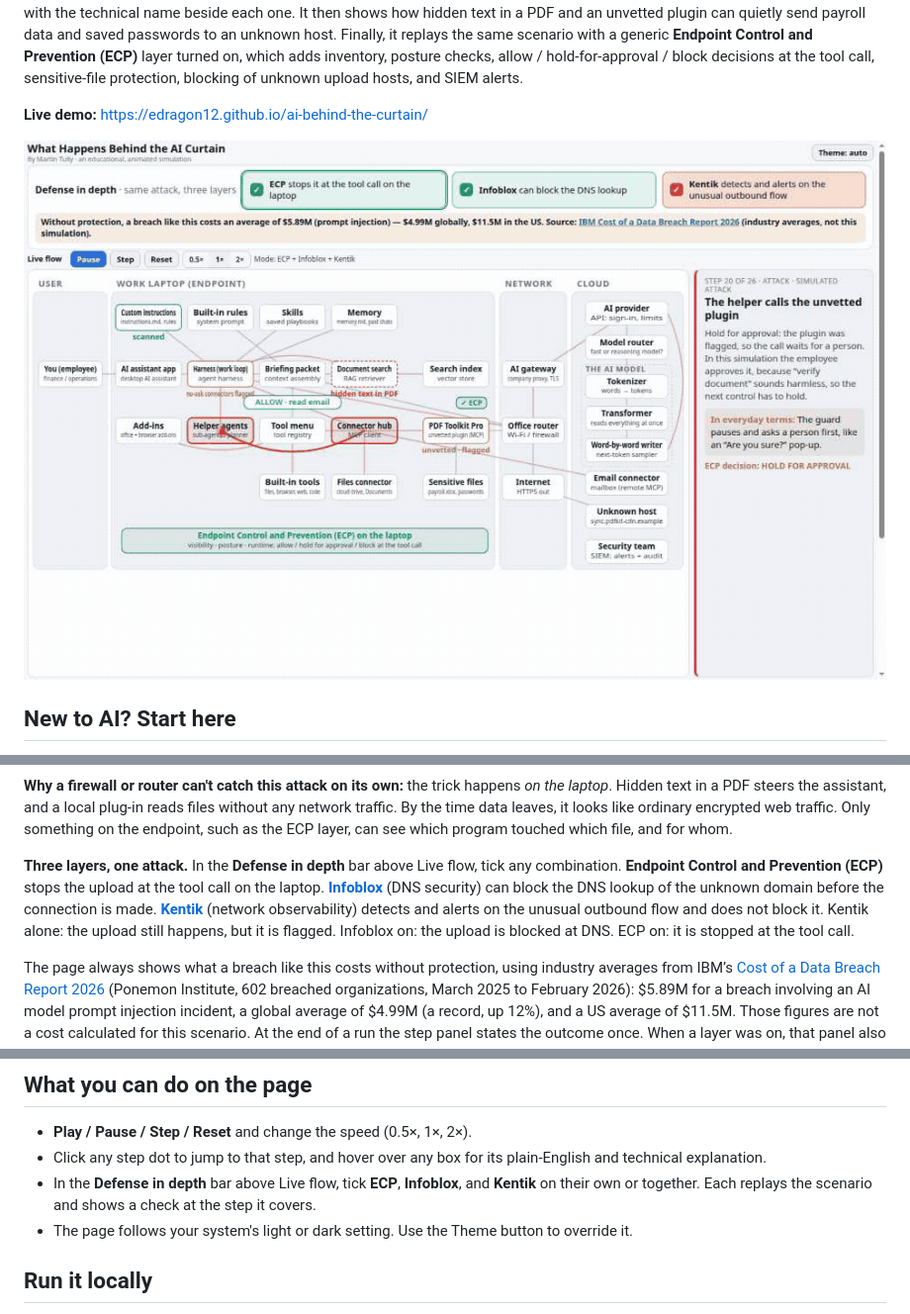
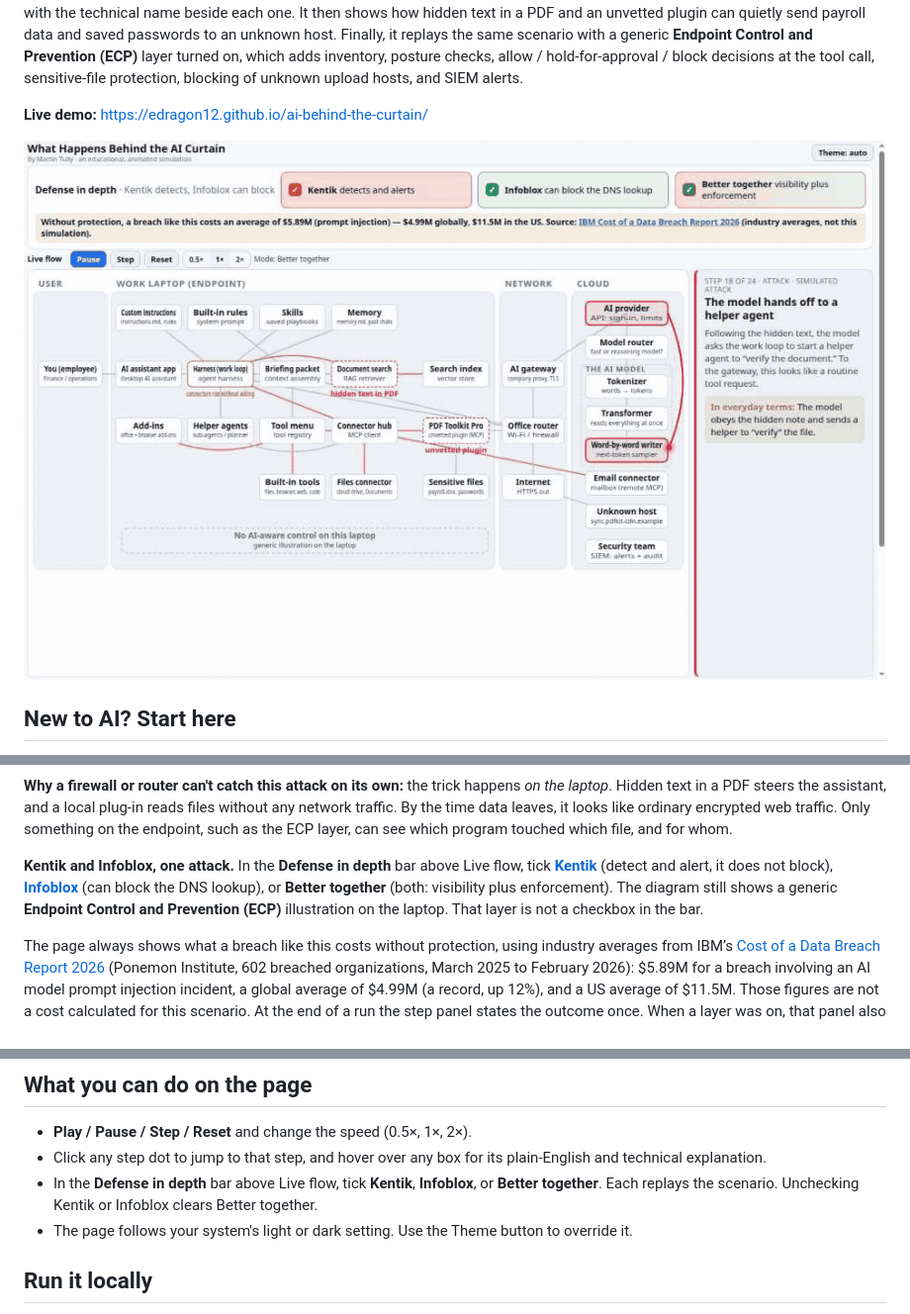
Before and after one commit to edragon12/ai-behind-the-curtain, a Markdown page: README.md, 3 parts joined by grey strips. Shown at 99% size. GitHub-like rendering; pictures changed too: docs/preview.gif.

```diff
--- a/README.md
+++ b/README.md
@@ -25,7 +25,7 @@ You don't need a technical background. Hover any box in the diagram for an **“
 
 **Why a firewall or router can't catch this attack on its own:** the trick happens *on the laptop*. Hidden text in a PDF steers the assistant, and a local plug-in reads files without any network traffic. By the time data leaves, it looks like ordinary encrypted web traffic. Only something on the endpoint, such as the ECP layer, can see which program touched which file, and for whom.
 
-**Three layers, one attack.** In the **Defense in depth** bar above Live flow, tick any combination. **Endpoint Control and Prevention (ECP)** stops the upload at the tool call on the laptop. **[Infoblox](https://www.infoblox.com/products/threat-defense/)** (DNS security) can block the DNS lookup of the unknown domain before the connection is made. **[Kentik](https://www.kentik.com/product/kentik-platform/)** (network observability) detects and alerts on the unusual outbound flow and does not block it. Kentik alone: the upload still happens, but it is flagged. Infoblox on: the upload is blocked at DNS. ECP on: it is stopped at the tool call.
+**Kentik and Infoblox, one attack.** In the **Defense in depth** bar above Live flow, tick **[Kentik](https://www.kentik.com/product/kentik-platform/)** (detect and alert, it does not block), **[Infoblox](https://www.infoblox.com/products/threat-defense/)** (can block the DNS lookup), or **Better together** (both: visibility plus enforcement). The diagram still shows a generic **Endpoint Control and Prevention (ECP)** illustration on the laptop. That layer is not a checkbox in the bar.
 
 The page always shows what a breach like this costs without protection, using industry averages from IBM’s [Cost of a Data Breach Report 2026](https://www.ibm.com/reports/data-breach) (Ponemon Institute, 602 breached organizations, March 2025 to February 2026): $5.89M for a breach involving an AI model prompt injection incident, a global average of $4.99M (a record, up 12%), and a US average of $11.5M. Those figures are not a cost calculated for this scenario. At the end of a run the step panel states the outcome once. When a layer was on, that panel also says what this simulation does with no protection: the payroll file and saved passwords reach the unknown host, no alert fires, and the employee sees a normal summary, plus the kind of office disruption that often follows. No dollar saving is claimed for any product, and no cost is invented beyond the IBM averages above.
 
@@ -35,7 +35,7 @@ The page always shows what a breach like this costs without protection, using in
 
 - **Play / Pause / Step / Reset** and change the speed (0.5×, 1×, 2×).
 - Click any step dot to jump to that step, and hover over any box for its plain-English and technical explanation.
-- In the **Defense in depth** bar above Live flow, tick **ECP**, **Infoblox**, and **Kentik** on their own or together. Each replays the scenario and shows a check at the step it covers.
+- In the **Defense in depth** bar above Live flow, tick **Kentik**, **Infoblox**, or **Better together**. Each replays the scenario. Unchecking Kentik or Infoblox clears Better together.
 - The page follows your system's light or dark setting. Use the Theme button to override it.
 
 ## Run it locally
```
Also changed, not shown: 1 other file.
